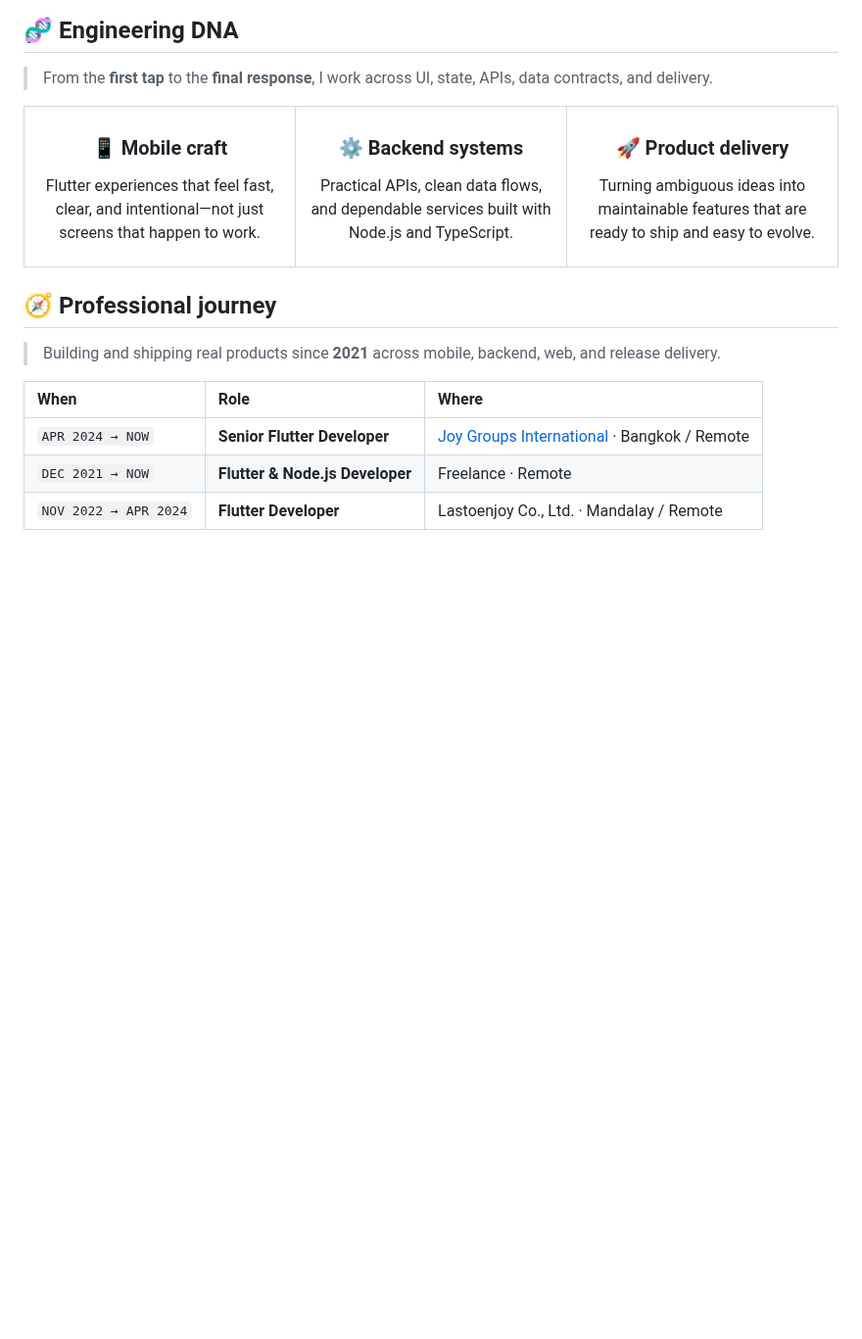
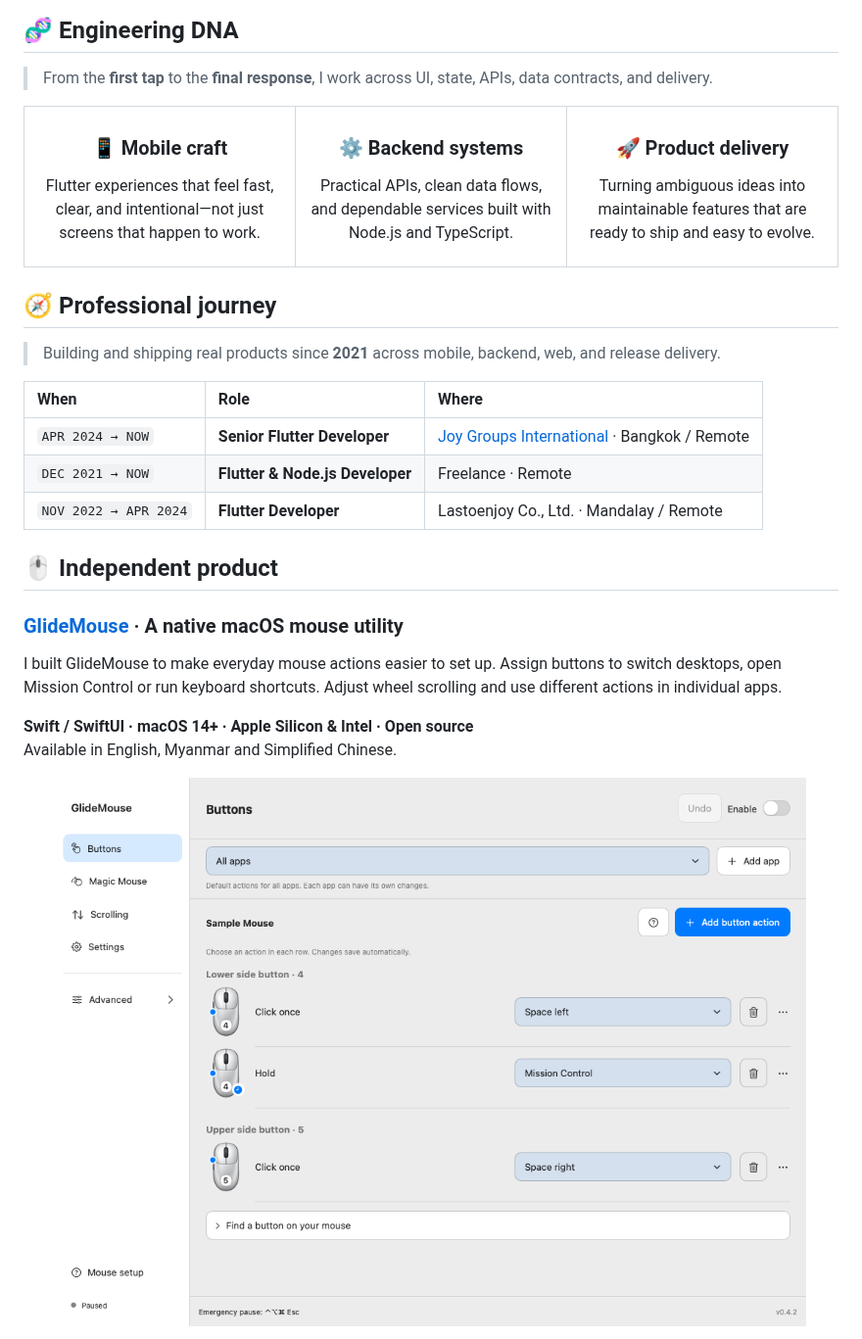
Before and after one commit to MinnKhantThuu/MinnKhantthuu, a Markdown page: README.md, the part around one of its changes. Shown at 98% size. Rendered like a GitHub page; pictures changed too: assets/glidemouse/buttons-0.4.2.png (added); blank space fills up the shorter version.

Commit message:
Add GlideMouse independent product to GitHub profile

```diff
--- a/README.md
+++ b/README.md
@@ -55,3 +55,19 @@
 | `APR 2024 → NOW` | **Senior Flutter Developer** | [Joy Groups International](https://github.com/Joy-Groups-International) · Bangkok / Remote |
 | `DEC 2021 → NOW` | **Flutter & Node.js Developer** | Freelance · Remote |
 | `NOV 2022 → APR 2024` | **Flutter Developer** | Lastoenjoy Co., Ltd. · Mandalay / Remote |
+
+## 🖱️ Independent product
+
+### [GlideMouse](https://minnkhantthuu.github.io/GlideMouse/) · A native macOS mouse utility
+
+I built GlideMouse to make everyday mouse actions easier to set up. Assign buttons to switch desktops, open Mission Control or run keyboard shortcuts. Adjust wheel scrolling and use different actions in individual apps.
+
+**Swift / SwiftUI · macOS 14+ · Apple Silicon & Intel · Open source**<br />
+Available in English, Myanmar and Simplified Chinese.
+
+<p>
+  <a href="https://minnkhantthuu.github.io/GlideMouse/">
+    <img src="./assets/glidemouse/buttons-0.4.2.png" alt="GlideMouse button settings with desktop switching, Mission Control and individual action selectors" width="100%" />
+  </a>
+</p>
+
```
Also changed, not shown: other parts of README.md (+1 -0 lines).
